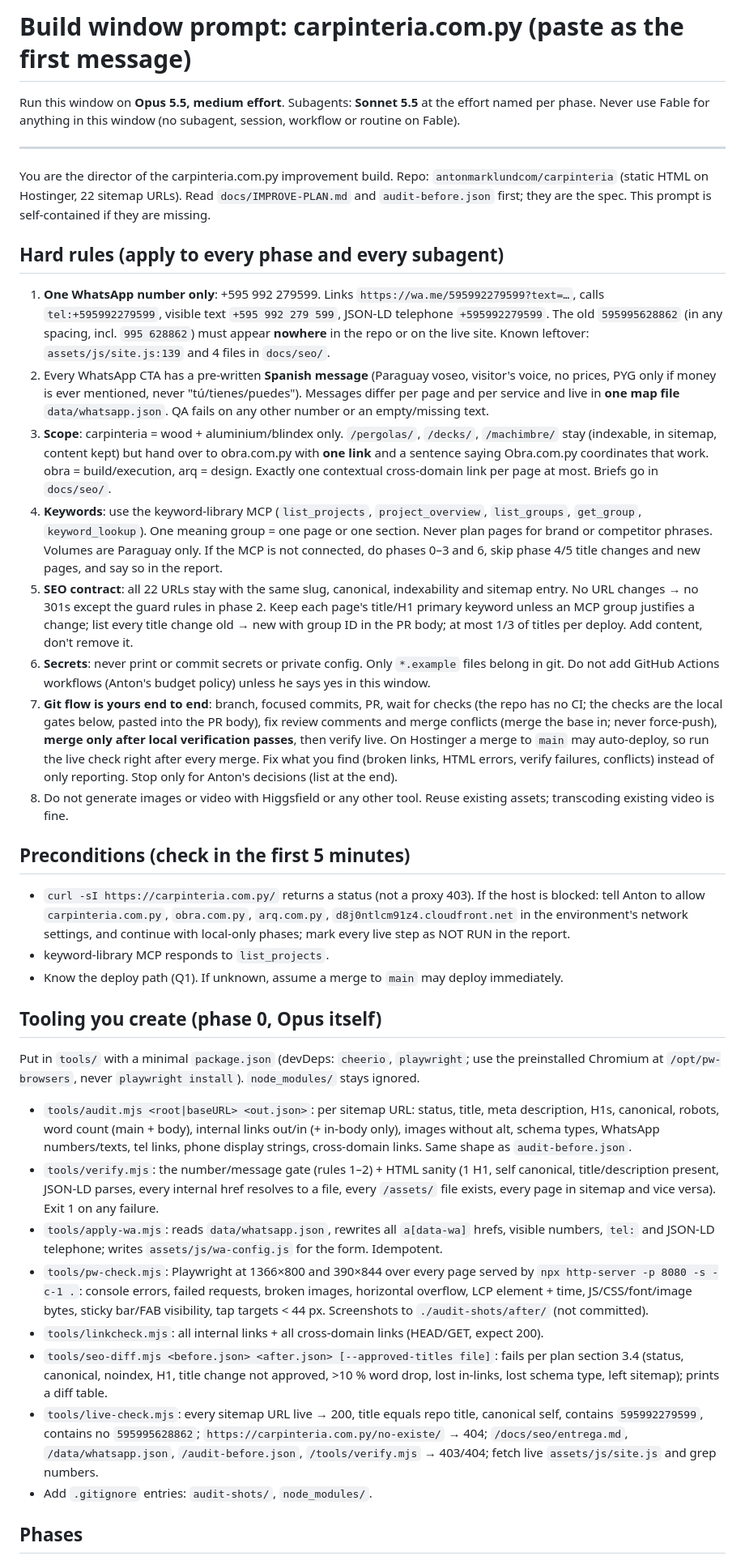
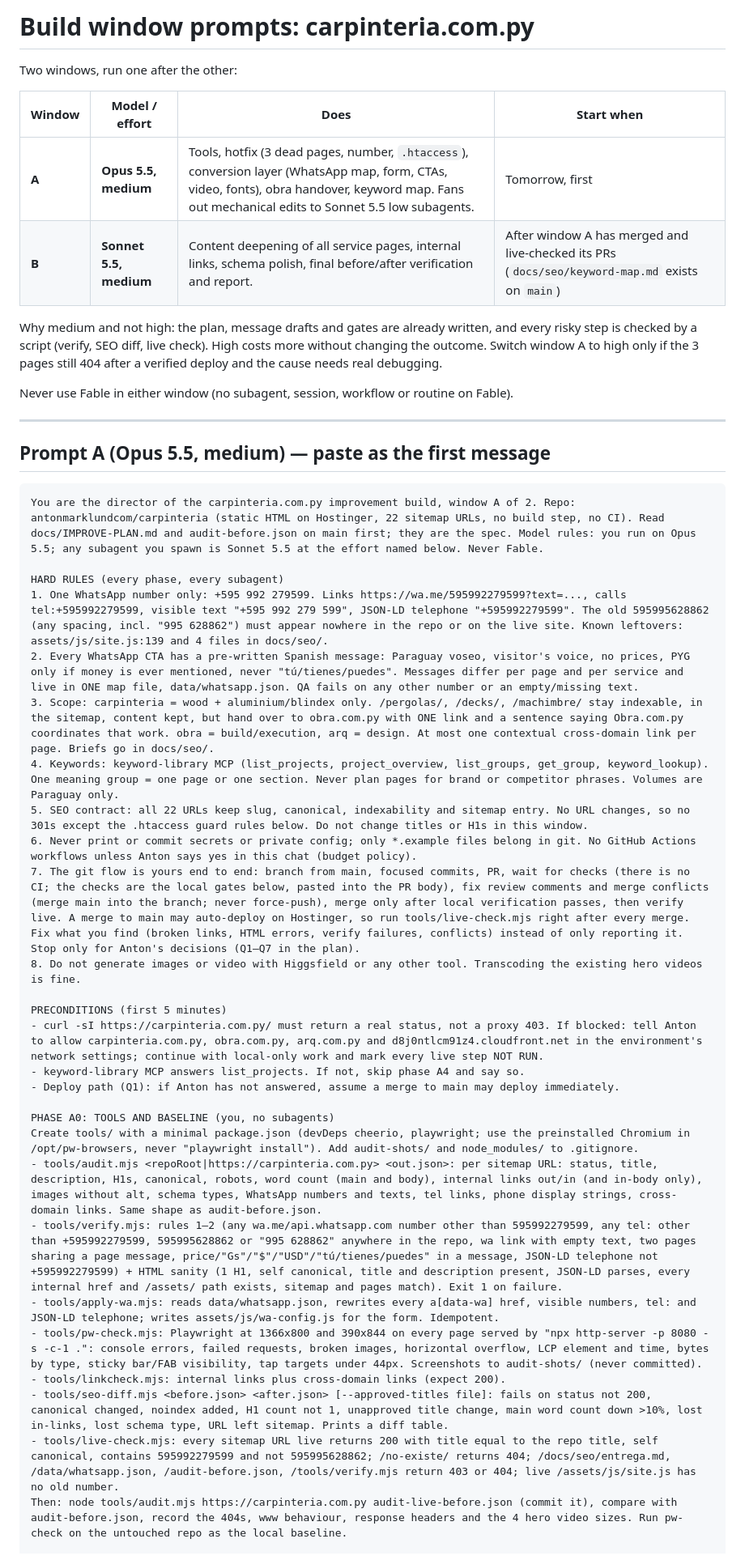
Before and after one commit to antonmarklundcom/carpinteria, a Markdown page: docs/NEXT-WINDOW-PROMPT.md, the part around one of its changes. Shown at 81% size. GitHub-like rendering.

Commit message:
Split build prompt into Opus window A and Sonnet window B
Co-Authored-By: Claude Opus 5.5 <noreply@anthropic.com>
Claude-Session: https://claude.ai/code/session_011FsR4dyM1cpLHr3gvVwjFa

````diff
--- a/docs/NEXT-WINDOW-PROMPT.md
+++ b/docs/NEXT-WINDOW-PROMPT.md
@@ -1,36 +1,46 @@
-# Build window prompt: carpinteria.com.py (paste as the first message)
+# Build window prompts: carpinteria.com.py
 
-Run this window on **Opus 5.5, medium effort**. Subagents: **Sonnet 5.5** at the effort named per phase. Never use Fable for anything in this window (no subagent, session, workflow or routine on Fable).
+Two windows, run one after the other:
+
+| Window | Model / effort | Does | Start when |
+|---|---|---|---|
+| **A** | **Opus 5.5, medium** | Tools, hotfix (3 dead pages, number, `.htaccess`), conversion layer (WhatsApp map, form, CTAs, video, fonts), obra handover, keyword map. Fans out mechanical edits to Sonnet 5.5 low subagents. | Tomorrow, first |
+| **B** | **Sonnet 5.5, medium** | Content deepening of all service pages, internal links, schema polish, final before/after verification and report. | After window A has merged and live-checked its PRs (`docs/seo/keyword-map.md` exists on `main`) |
+
+Why medium and not high: the plan, message drafts and gates are already written, and every risky step is checked by a script (verify, SEO diff, live check). High costs more without changing the outcome. Switch window A to high only if the 3 pages still 404 after a verified deploy and the cause needs real debugging.
+
+Never use Fable in either window (no subagent, session, workflow or routine on Fable).
 
 ---
 
-You are the director of the carpinteria.com.py improvement build. Repo: `antonmarklundcom/carpinteria` (static HTML on Hostinger, 22 sitemap URLs). Read `docs/IMPROVE-PLAN.md` and `audit-before.json` first; they are the spec. This prompt is self-contained if they are missing.
+## Prompt A (Opus 5.5, medium) — paste as the first message
 
-## Hard rules (apply to every phase and every subagent)
-1. **One WhatsApp number only**: +595 992 279599. Links `https://wa.me/595992279599?text=…`, calls `tel:+595992279599`, visible text `+595 992 279 599`, JSON-LD telephone `+595992279599`. The old `595995628862` (in any spacing, incl. `995 628862`) must appear **nowhere** in the repo or on the live site. Known leftover: `assets/js/site.js:139` and 4 files in `docs/seo/`.
-2. Every WhatsApp CTA has a pre-written **Spanish message** (Paraguay voseo, visitor's voice, no prices, PYG only if money is ever mentioned, never "tú/tienes/puedes"). Messages differ per page and per service and live in **one map file** `data/whatsapp.json`. QA fails on any other number or an empty/missing text.
-3. **Scope**: carpinteria = wood + aluminium/blindex only. `/pergolas/`, `/decks/`, `/machimbre/` stay (indexable, in sitemap, content kept) but hand over to obra.com.py with **one link** and a sentence saying Obra.com.py coordinates that work. obra = build/execution, arq = design. Exactly one contextual cross-domain link per page at most. Briefs go in `docs/seo/`.
-4. **Keywords**: use the keyword-library MCP (`list_projects`, `project_overview`, `list_groups`, `get_group`, `keyword_lookup`). One meaning group = one page or one section. Never plan pages for brand or competitor phrases. Volumes are Paraguay only. If the MCP is not connected, do phases 0–3 and 6, skip phase 4/5 title changes and new pages, and say so in the report.
-5. **SEO contract**: all 22 URLs stay with the same slug, canonical, indexability and sitemap entry. No URL changes → no 301s except the guard rules in phase 2. Keep each page's title/H1 primary keyword unless an MCP group justifies a change; list every title change old → new with group ID in the PR body; at most 1/3 of titles per deploy. Add content, don't remove it.
-6. **Secrets**: never print or commit secrets or private config. Only `*.example` files belong in git. Do not add GitHub Actions workflows (Anton's budget policy) unless he says yes in this window.
-7. **Git flow is yours end to end**: branch, focused commits, PR, wait for checks (the repo has no CI; the checks are the local gates below, pasted into the PR body), fix review comments and merge conflicts (merge the base in; never force-push), **merge only after local verification passes**, then verify live. On Hostinger a merge to `main` may auto-deploy, so run the live check right after every merge. Fix what you find (broken links, HTML errors, verify failures, conflicts) instead of only reporting. Stop only for Anton's decisions (list at the end).
-8. Do not generate images or video with Higgsfield or any other tool. Reuse existing assets; transcoding existing video is fine.
+```text
+You are the director of the carpinteria.com.py improvement build, window A of 2. Repo: antonmarklundcom/carpinteria (static HTML on Hostinger, 22 sitemap URLs, no build step, no CI). Read docs/IMPROVE-PLAN.md and audit-before.json on main first; they are the spec. Model rules: you run on Opus 5.5; any subagent you spawn is Sonnet 5.5 at the effort named below. Never Fable.
 
-## Preconditions (check in the first 5 minutes)
-- `curl -sI https://carpinteria.com.py/` returns a status (not a proxy 403). If the host is blocked: tell Anton to allow `carpinteria.com.py`, `obra.com.py`, `arq.com.py`, `d8j0ntlcm91z4.cloudfront.net` in the environment's network settings, and continue with local-only phases; mark every live step as NOT RUN in the report.
-- keyword-library MCP responds to `list_projects`.
-- Know the deploy path (Q1). If unknown, assume a merge to `main` may deploy immediately.
+HARD RULES (every phase, every subagent)
+1. One WhatsApp number only: +595 992 279599. Links https://wa.me/595992279599?text=..., calls tel:+595992279599, visible text "+595 992 279 599", JSON-LD telephone "+595992279599". The old 595995628862 (any spacing, incl. "995 628862") must appear nowhere in the repo or on the live site. Known leftovers: assets/js/site.js:139 and 4 files in docs/seo/.
+2. Every WhatsApp CTA has a pre-written Spanish message: Paraguay voseo, visitor's voice, no prices, PYG only if money is ever mentioned, never "tú/tienes/puedes". Messages differ per page and per service and live in ONE map file, data/whatsapp.json. QA fails on any other number or an empty/missing text.
+3. Scope: carpinteria = wood + aluminium/blindex only. /pergolas/, /decks/, /machimbre/ stay indexable, in the sitemap, content kept, but hand over to obra.com.py with ONE link and a sentence saying Obra.com.py coordinates that work. obra = build/execution, arq = design. At most one contextual cross-domain link per page. Briefs go in docs/seo/.
+4. Keywords: keyword-library MCP (list_projects, project_overview, list_groups, get_group, keyword_lookup). One meaning group = one page or one section. Never plan pages for brand or competitor phrases. Volumes are Paraguay only.
+5. SEO contract: all 22 URLs keep slug, canonical, indexability and sitemap entry. No URL changes, so no 301s except the .htaccess guard rules below. Do not change titles or H1s in this window.
+6. Never print or commit secrets or private config; only *.example files belong in git. No GitHub Actions workflows unless Anton says yes in this chat (budget policy).
+7. The git flow is yours end to end: branch from main, focused commits, PR, wait for checks (there is no CI; the checks are the local gates below, pasted into the PR body), fix review comments and merge conflicts (merge main into the branch; never force-push), merge only after local verification passes, then verify live. A merge to main may auto-deploy on Hostinger, so run tools/live-check.mjs right after every merge. Fix what you find (broken links, HTML errors, verify failures, conflicts) instead of only reporting it. Stop only for Anton's decisions (Q1–Q7 in the plan).
+8. Do not generate images or video with Higgsfield or any other tool. Transcoding the existing hero videos is fine.
 
-## Tooling you create (phase 0, Opus itself)
-Put in `tools/` with a minimal `package.json` (devDeps: `cheerio`, `playwright`; use the preinstalled Chromium at `/opt/pw-browsers`, never `playwright install`). `node_modules/` stays ignored.
-- `tools/audit.mjs <root|baseURL> <out.json>`: per sitemap URL: status, title, meta description, H1s, canonical, robots, word count (main + body), internal links out/in (+ in-body only), images without alt, schema types, WhatsApp numbers/texts, tel links, phone display strings, cross-domain links. Same shape as `audit-before.json`.
-- `tools/verify.mjs`: the number/message gate (rules 1–2) + HTML sanity (1 H1, self canonical, title/description present, JSON-LD parses, every internal href resolves to a file, every `/assets/` file exists, every page in sitemap and vice versa). Exit 1 on any failure.
-- `tools/apply-wa.mjs`: reads `data/whatsapp.json`, rewrites all `a[data-wa]` hrefs, visible numbers, `tel:` and JSON-LD telephone; writes `assets/js/wa-config.js` for the form. Idempotent.
-- `tools/pw-check.mjs`: Playwright at 1366×800 and 390×844 over every page served by `npx http-server -p 8080 -s -c-1 .`: console errors, failed requests, broken images, horizontal overflow, LCP element + time, JS/CSS/font/image bytes, sticky bar/FAB visibility, tap targets < 44 px. Screenshots to `./audit-shots/after/` (not committed).
-- `tools/linkcheck.mjs`: all internal links + all cross-domain links (HEAD/GET, expect 200).
-- `tools/seo-diff.mjs <before.json> <after.json> [--approved-titles file]`: fails per plan section 3.4 (status, canonical, noindex, H1, title change not approved, >10 % word drop, lost in-links, lost schema type, left sitemap); prints a diff table.
-- `tools/live-check.mjs`: every sitemap URL live → 200, title equals repo title, canonical self, contains `595992279599`, contains no `595995628862`; `https://carpinteria.com.py/no-existe/` → 404; `/docs/seo/entrega.md`, `/data/whatsapp.json`, `/audit-before.json`, `/tools/verify.mjs` → 403/404; fetch live `assets/js/site.js` and grep numbers.
-- Add `.gitignore` entries: `audit-shots/`, `node_modules/`.
+PRECONDITIONS (first 5 minutes)
+- curl -sI https://carpinteria.com.py/ must return a real status, not a proxy 403. If blocked: tell Anton to allow carpinteria.com.py, obra.com.py, arq.com.py and d8j0ntlcm91z4.cloudfront.net in the environment's network settings; continue with local-only work and mark every live step NOT RUN.
+- keyword-library MCP answers list_projects. If not, skip phase A4 and say so.
+- Deploy path (Q1): if Anton has not answered, assume a merge to main may deploy immediately.
 
-## Phases
+PHASE A0: TOOLS AND BASELINE (you, no subagents)
+Create tools/ with a minimal package.json (devDeps cheerio, playwright; use the preinstalled Chromium in /opt/pw-browsers, never "playwright install"). Add audit-shots/ and node_modules/ to .gitignore.
+- tools/audit.mjs <repoRoot|https://carpinteria.com.py> <out.json>: per sitemap URL: status, title, description, H1s, canonical, robots, word count (main and body), internal links out/in (and in-body only), images without alt, schema types, WhatsApp numbers and texts, tel links, phone display strings, cross-domain links. Same shape as audit-before.json.
+- tools/verify.mjs: rules 1–2 (any wa.me/api.whatsapp.com number other than 595992279599, any tel: other than +595992279599, 595995628862 or "995 628862" anywhere in the repo, wa link with empty text, two pages sharing a page message, price/"Gs"/"$"/"USD"/"tú/tienes/puedes" in a message, JSON-LD telephone not +595992279599) + HTML sanity (1 H1, self canonical, title and description present, JSON-LD parses, every internal href and /assets/ path exists, sitemap and pages match). Exit 1 on failure.
+- tools/apply-wa.mjs: reads data/whatsapp.json, rewrites every a[data-wa] href, visible numbers, tel: and JSON-LD telephone; writes assets/js/wa-config.js for the form. Idempotent.
+- tools/pw-check.mjs: Playwright at 1366x800 and 390x844 on every page served by "npx http-server -p 8080 -s -c-1 .": console errors, failed requests, broken images, horizontal overflow, LCP element and time, bytes by type, sticky bar/FAB visibility, tap targets under 44px. Screenshots to audit-shots/ (never committed).
+- tools/linkcheck.mjs: internal links plus cross-domain links (expect 200).
+- tools/seo-diff.mjs <before.json> <after.json> [--approved-titles file]: fails on status not 200, canonical changed, noindex added, H1 count not 1, unapproved title change, main word count down >10%, lost in-links, lost schema type, URL left sitemap. Prints a diff table.
+- tools/live-check.mjs: every sitemap URL live returns 200 with title equal to the repo title, self canonical, contains 595992279599 and not 595995628862; /no-existe/ returns 404; /docs/seo/entrega.md, /data/whatsapp.json, /audit-before.json, /tools/verify.mjs return 403 or 404; live /assets/js/site.js has no old number.
+Then: node tools/audit.mjs https://carpinteria.com.py audit-live-before.json (commit it), compare with audit-before.json, record the 404s, www behaviour, response headers and the 4 hero video sizes. Run pw-check on the untouched repo as the local baseline.
 
````
Also changed, not shown: other parts of docs/NEXT-WINDOW-PROMPT.md (+65 -39 lines), docs/IMPROVE-PLAN.md (+6 -1 lines).
